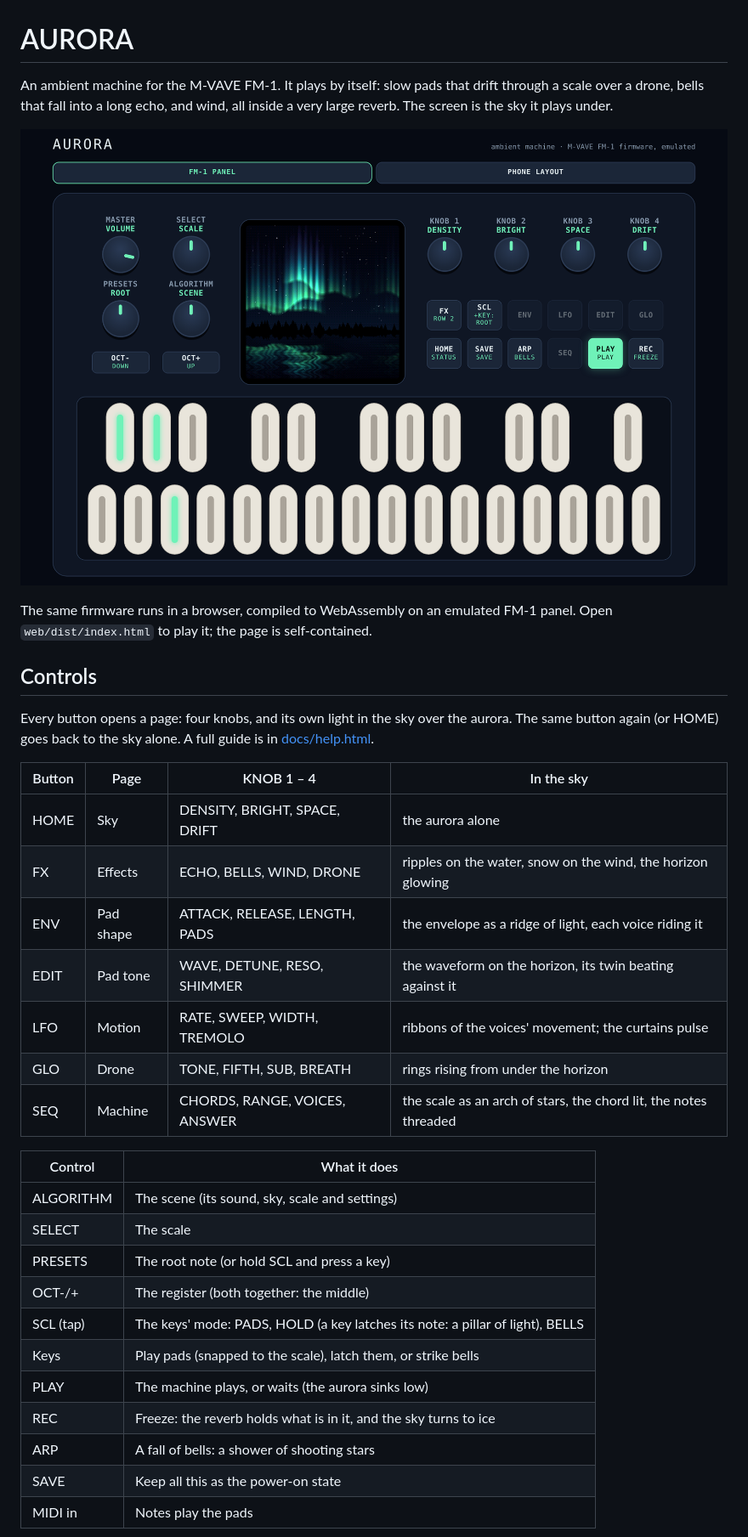
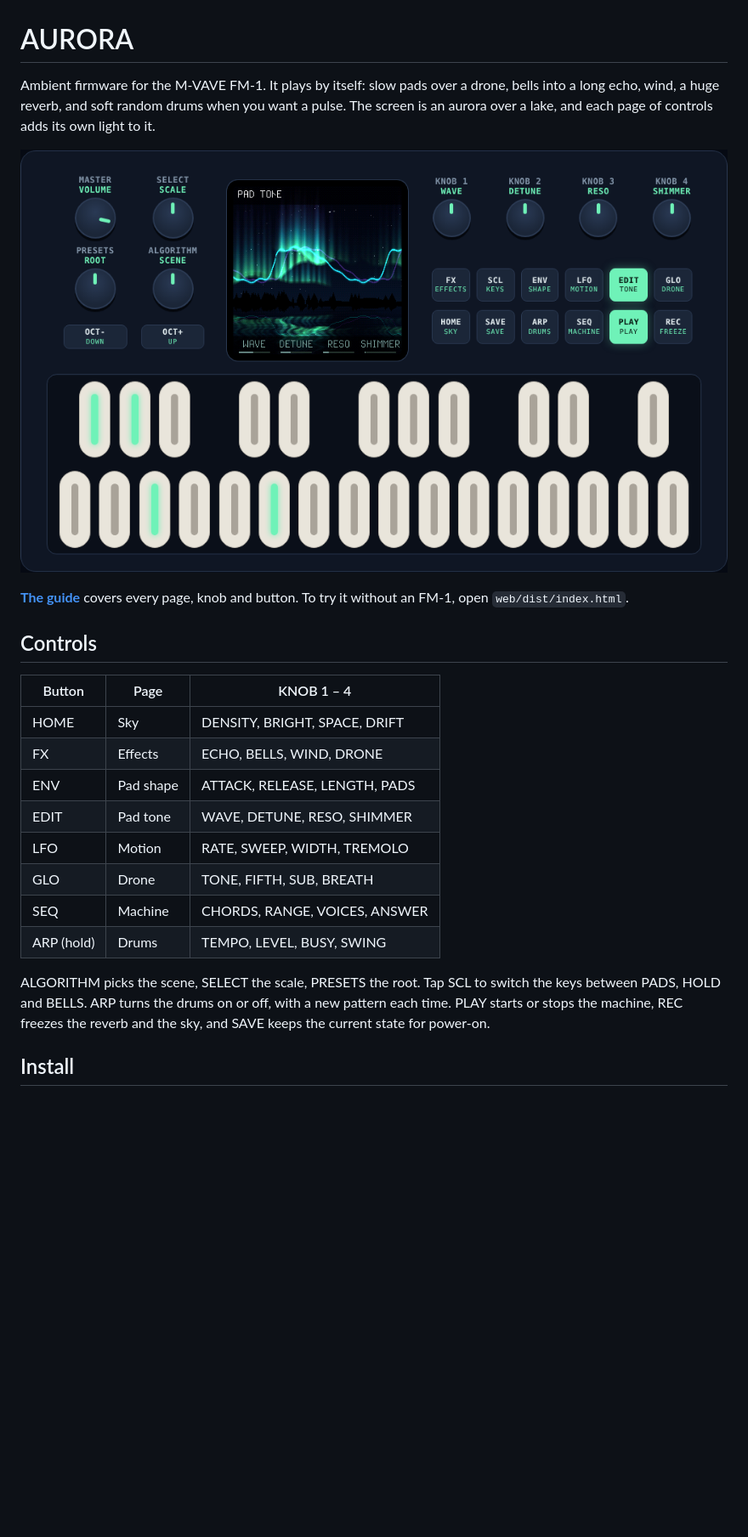
Before and after one commit to andrewdamelio/aurora-fm1, a Markdown page: README.md, the part around one of its changes. Shown at 85% size. Drawn GitHub-style; pictures changed too: docs/web.png; blank space fills up the shorter version.

```diff
--- a/README.md
+++ b/README.md
@@ -1,36 +1,25 @@
 # AURORA
 
-An ambient machine for the M-VAVE FM-1. It plays by itself: slow pads that drift through a scale over a drone, bells that fall into a long echo, and wind, all inside a very large reverb. The screen is the sky it plays under.
+Ambient firmware for the M-VAVE FM-1. It plays by itself: slow pads over a drone, bells into a long echo, wind, a huge reverb, and soft random drums when you want a pulse. The screen is an aurora over a lake, and each page of controls adds its own light to it.
 
 ![AURORA running in the browser](docs/web.png)
 
-The same firmware runs in a browser, compiled to WebAssembly on an emulated FM-1 panel. Open `web/dist/index.html` to play it; the page is self-contained.
+**[The guide](docs/help.html)** covers every page, knob and button. To try it without an FM-1, open `web/dist/index.html`.
 
 ## Controls
 
-Every button opens a page: four knobs, and its own light in the sky over the aurora. The same button again (or HOME) goes back to the sky alone. A full guide is in [docs/help.html](docs/help.html).
+| Button | Page | KNOB 1 – 4 |
+| --- | --- | --- |
+| HOME | Sky | DENSITY, BRIGHT, SPACE, DRIFT |
+| FX | Effects | ECHO, BELLS, WIND, DRONE |
+| ENV | Pad shape | ATTACK, RELEASE, LENGTH, PADS |
+| EDIT | Pad tone | WAVE, DETUNE, RESO, SHIMMER |
+| LFO | Motion | RATE, SWEEP, WIDTH, TREMOLO |
+| GLO | Drone | TONE, FIFTH, SUB, BREATH |
+| SEQ | Machine | CHORDS, RANGE, VOICES, ANSWER |
+| ARP (hold) | Drums | TEMPO, LEVEL, BUSY, SWING |
 
-| Button | Page | KNOB 1 – 4 | In the sky |
-| --- | --- | --- | --- |
-| HOME | Sky | DENSITY, BRIGHT, SPACE, DRIFT | the aurora alone |
-| FX | Effects | ECHO, BELLS, WIND, DRONE | ripples on the water, snow on the wind, the horizon glowing |
-| ENV | Pad shape | ATTACK, RELEASE, LENGTH, PADS | the envelope as a ridge of light, each voice riding it |
-| EDIT | Pad tone | WAVE, DETUNE, RESO, SHIMMER | the waveform on the horizon, its twin beating against it |
-| LFO | Motion | RATE, SWEEP, WIDTH, TREMOLO | ribbons of the voices' movement; the curtains pulse |
-| GLO | Drone | TONE, FIFTH, SUB, BREATH | rings rising from under the horizon |
-| SEQ | Machine | CHORDS, RANGE, VOICES, ANSWER | the scale as an arch of stars, the chord lit, the notes threaded |
+ALGORITHM picks the scene, SELECT the scale, PRESETS the root. Tap SCL to switch the keys between PADS, HOLD and BELLS. ARP turns the drums on or off, with a new pattern each time. PLAY starts or stops the machine, REC freezes the reverb and the sky, and SAVE keeps the current state for power-on.
 
-| Control | What it does |
-| --- | --- |
-| ALGORITHM | The scene (its sound, sky, scale and settings) |
-| SELECT | The scale |
-| PRESETS | The root note (or hold SCL and press a key) |
-| OCT-/+ | The register (both together: the middle) |
-| SCL (tap) | The keys' mode: PADS, HOLD (a key latches its note: a pillar of light), BELLS |
-| Keys | Play pads (snapped to the scale), latch them, or strike bells |
-| PLAY | The machine plays, or waits (the aurora sinks low) |
-| REC | Freeze: the reverb holds what is in it, and the sky turns to ice |
-| ARP | A fall of bells: a shower of shooting stars |
-| SAVE | Keep all this as the power-on state |
-| MIDI in | Notes play the pads |
+## Install
 
```
Also changed, not shown: other parts of README.md (+9 -18 lines), docs/screens/drums.png (added), docs/screens/seq.png, 6 other files.
